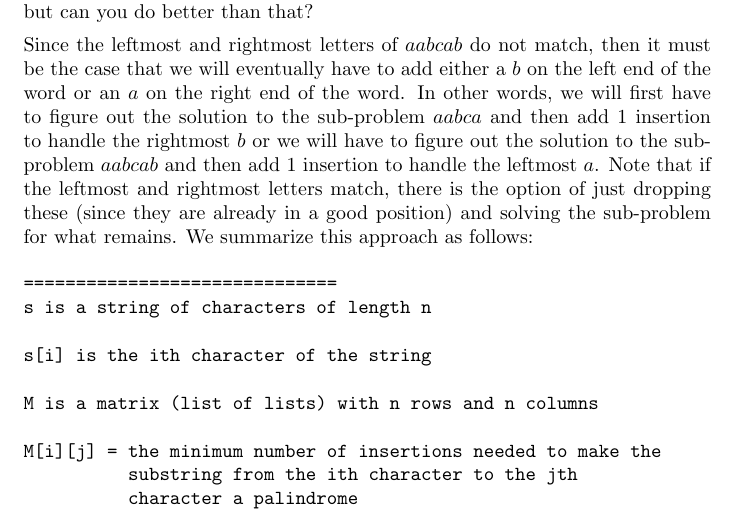
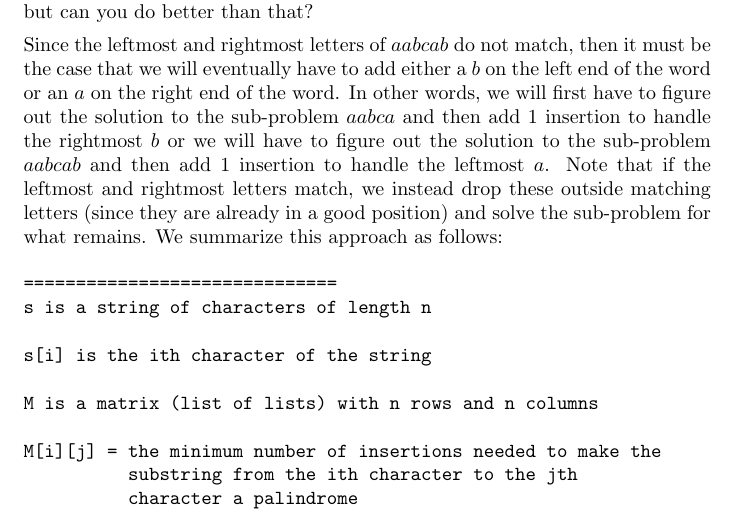
Before and after one commit to jathiel/Ximera-Xourses-NYCCT, a LaTeX document (MAT1630/Dynamic/Dynamic.tex): part of page 11 of 12, cut so that both start at the same text. Compiled offline with pdfLaTeX.

Commit message:
wording for matching letters case in palindrome problem

```diff
--- a/MAT1630/Dynamic/Dynamic.tex
+++ b/MAT1630/Dynamic/Dynamic.tex
@@ -335,7 +335,7 @@ We see now that in our original problem we can place \$60 worth of items into th
 
 A palindrome is a word that is spelled the same way forwards and backwards, like racecar or radar. Consider the following string of characters: $$aabcab.$$ What is the minimum number of characters that would need to be added to this string (in any location) to make it into a palindrome? You can quickly see that your answer should not be larger than 6, since $bacbaaaabcab$ is a palindrome, but can you do better than that?
 
-Since the leftmost and rightmost letters of $aabcab$ do not match, then it must be the case that we will eventually have to add either a $b$ on the left end of the word or an $a$ on the right end of the word. In other words, we will first have to figure out the solution to the sub-problem $aabca$ and then add 1 insertion to handle the rightmost $b$ or we will have to figure out the solution to the sub-problem $aabcab$ and then add 1 insertion to handle the leftmost $a$. Note that if the leftmost and rightmost letters match, there is the option of just dropping these (since they are already in a good position) and solving the sub-problem for what remains. We summarize this approach as follows:
+Since the leftmost and rightmost letters of $aabcab$ do not match, then it must be the case that we will eventually have to add either a $b$ on the left end of the word or an $a$ on the right end of the word. In other words, we will first have to figure out the solution to the sub-problem $aabca$ and then add 1 insertion to handle the rightmost $b$ or we will have to figure out the solution to the sub-problem $aabcab$ and then add 1 insertion to handle the leftmost $a$. Note that if the leftmost and rightmost letters match, we instead drop these outside matching letters (since they are already in a good position) and solve the sub-problem for what remains. We summarize this approach as follows:
 
 \begin{verbatim}
 ==============================
```
